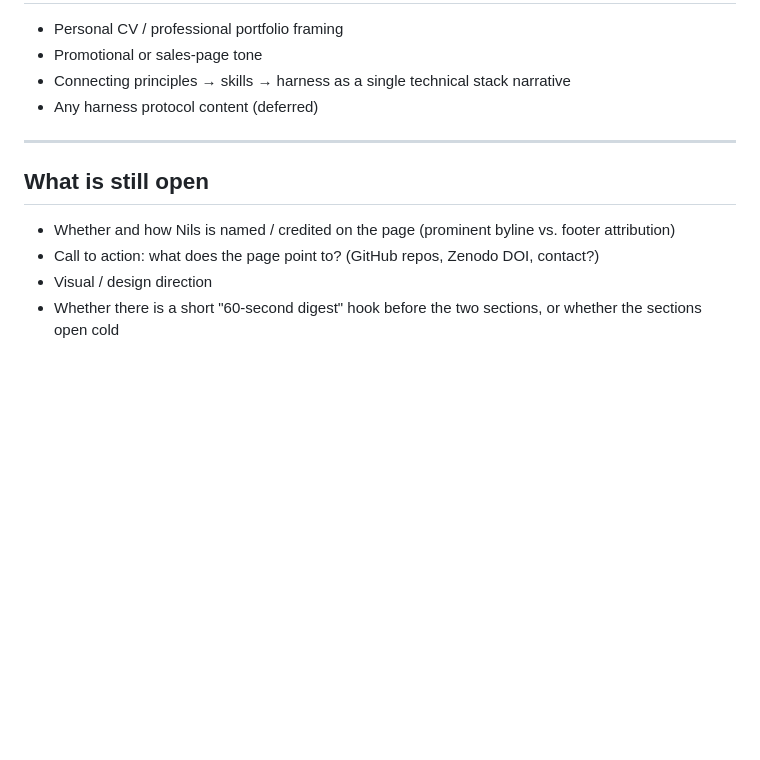
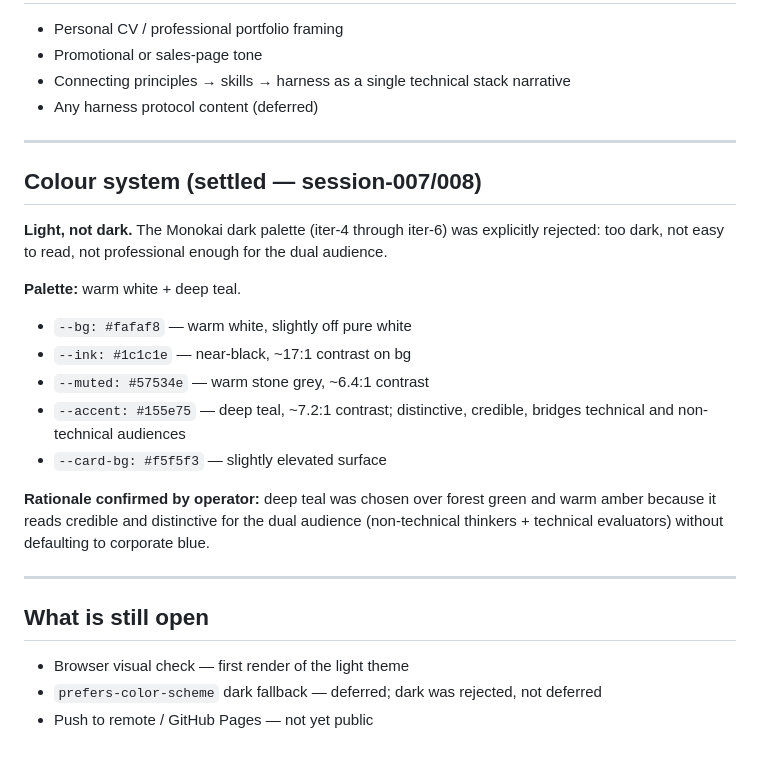
Before and after one commit to ntholm86/earned-autonomy, a Markdown page: .trail/vision.md, the part around the change. GitHub-like rendering; blank space fills up the shorter version.

```diff
--- a/.trail/vision.md
+++ b/.trail/vision.md
@@ -59,9 +59,23 @@ Epistemic register: honest and direct. Not promotional. Claims are grounded. The
 
 ---
 
+## Colour system (settled — session-007/008)
+
+**Light, not dark.** The Monokai dark palette (iter-4 through iter-6) was explicitly rejected: too dark, not easy to read, not professional enough for the dual audience.
+
+**Palette:** warm white + deep teal.
+- `--bg: #fafaf8` — warm white, slightly off pure white
+- `--ink: #1c1c1e` — near-black, ~17:1 contrast on bg
+- `--muted: #57534e` — warm stone grey, ~6.4:1 contrast
+- `--accent: #155e75` — deep teal, ~7.2:1 contrast; distinctive, credible, bridges technical and non-technical audiences
+- `--card-bg: #f5f5f3` — slightly elevated surface
+
+**Rationale confirmed by operator:** deep teal was chosen over forest green and warm amber because it reads credible and distinctive for the dual audience (non-technical thinkers + technical evaluators) without defaulting to corporate blue.
+
+---
+
 ## What is still open
 
-- Whether and how Nils is named / credited on the page (prominent byline vs. footer attribution)
-- Call to action: what does the page point to? (GitHub repos, Zenodo DOI, contact?)
-- Visual / design direction
-- Whether there is a short "60-second digest" hook before the two sections, or whether the sections open cold
+- Browser visual check — first render of the light theme
+- `prefers-color-scheme` dark fallback — deferred; dark was rejected, not deferred
+- Push to remote / GitHub Pages — not yet public
```
Also changed, not shown: .trail/audit-trail.md (+75 -0 lines).
